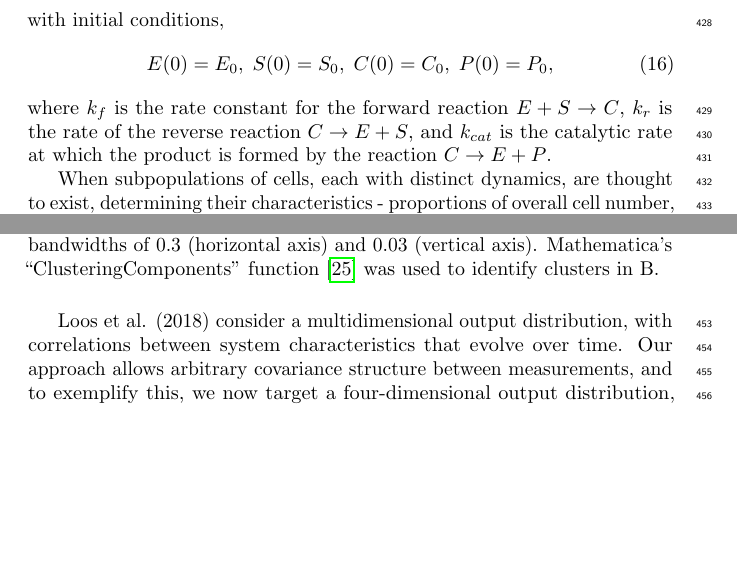
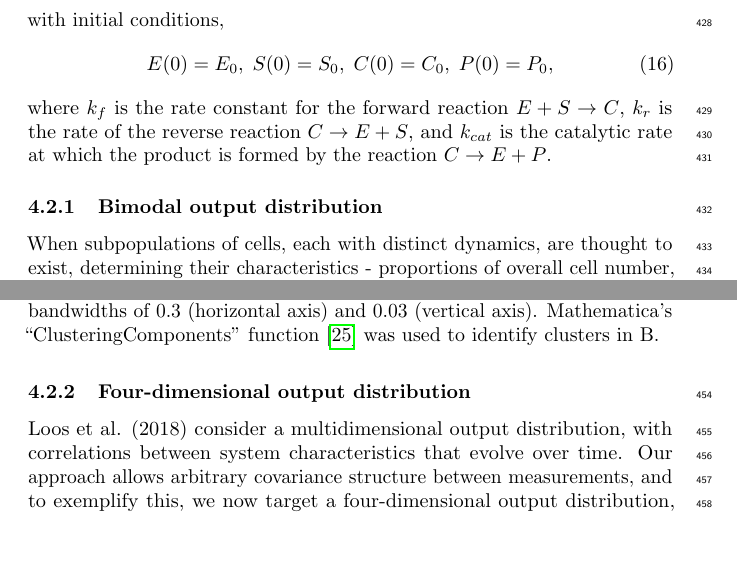
Before and after one commit to ben18785/inverse-sensitivity, a LaTeX document (write-up/cell_to_cell_heterogeneity.tex, which reads write-up/results.tex): two parts of pages 18 and 19 of 29 before the commit and two parts of pages 18 and 19 of 30 after it, joined at a grey line, cut so that both start at the same text, the shorter picture padded with empty space. Compiled offline with pdfLaTeX.

Commit message:
Updated method and results

```diff
--- a/write-up/results.tex
+++ b/write-up/results.tex
@@ -122,6 +122,9 @@ E(0) = E_0, \; S(0)=S_0, \; C(0)=C_0, \; P(0)=P_0,
 %
 where $k_f$ is the rate constant for the forward reaction $E+S \rightarrow C$, $k_r$ is the rate of the reverse reaction $C \rightarrow E+S$, and $k_{cat}$ is the catalytic rate at which the product is formed by the reaction $C \rightarrow E + P$.
 
+
+\subsubsection{Bimodal output distribution}
+
 When subpopulations of cells, each with distinct dynamics, are thought to exist, determining their characteristics - proportions of overall cell number, likely parameter values, and so on - is often of key interest \cite{hasenauer2011identification,loos2018hierarchical}. Before formal inference occurs, multi-modality of the output distribution may signal the existence of fragmented subpopulations of cells. Here we target the following bimodal bivariate normal distribution,
 %
 \begin{align}
@@ -153,6 +156,8 @@ Mathematica's ``SmoothKernelDistribution'' function \cite{mathematica} with Gaus
 in B.}
 \label{fig:mm_bimodal_inputs_outputs}
 \end{figure}
+
+\subsubsection{Four-dimensional output distribution}
 
 Loos et al. (2018) consider a multidimensional output distribution, with correlations between system characteristics that evolve over time. Our approach allows arbitrary covariance structure between measurements, and to exemplify this, we now target a four-dimensional output distribution, with paired measurements of enzyme and substrate at $t=1$ and $t=2$,
 %
```
Also changed, not shown: write-up/method.tex (+1 -1 lines).
